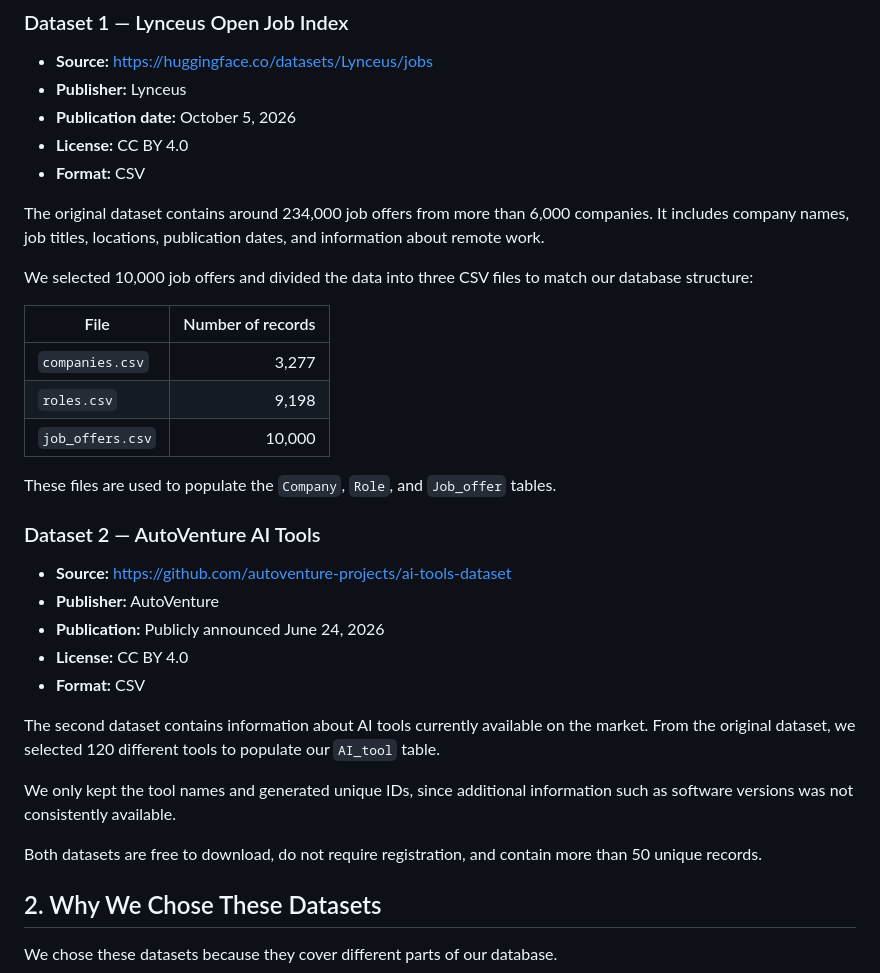
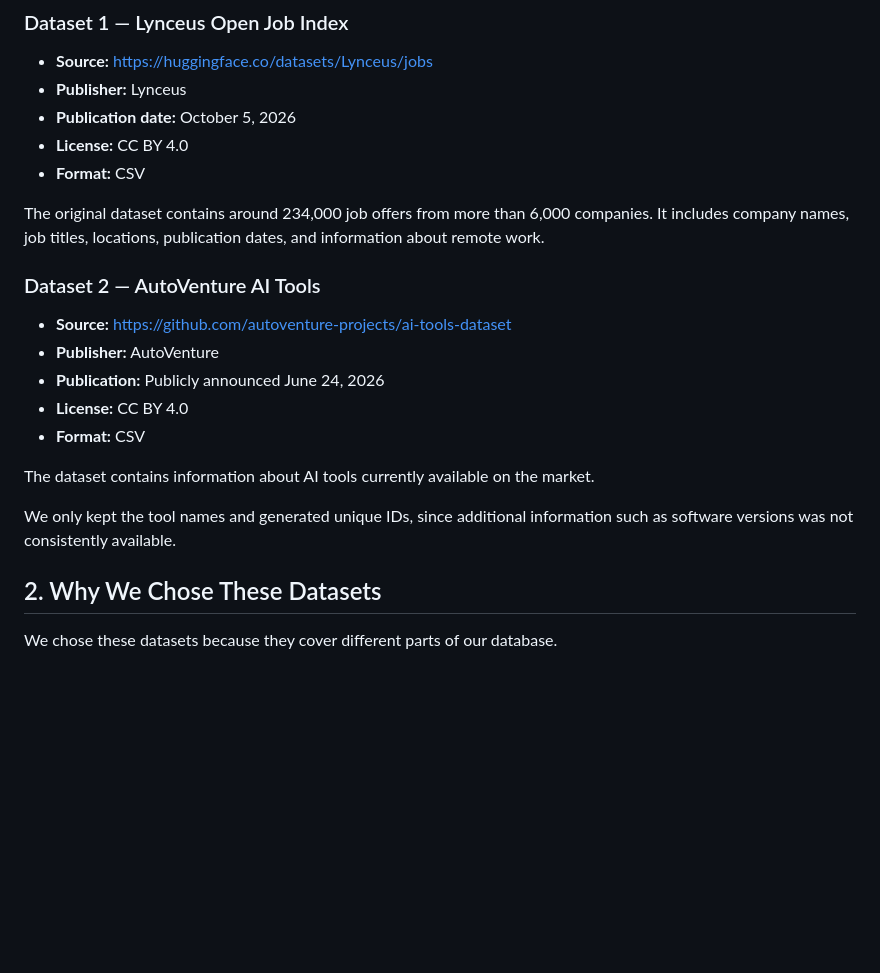
Before and after one commit to Dani146/Database-Practical, a Markdown page: real_data/README.md, the part around one of its changes. Rendered like a GitHub page; blank space fills up the shorter version.

Commit message:
update real_data/README.md + format the file

```diff
--- a/real_data/README.md
+++ b/real_data/README.md
@@ -14,16 +14,6 @@ For our database, we used two publicly available datasets containing information
 
 The original dataset contains around 234,000 job offers from more than 6,000 companies. It includes company names, job titles, locations, publication dates, and information about remote work.
 
-We selected 10,000 job offers and divided the data into three CSV files to match our database structure:
-
-| File | Number of records |
-|---|---:|
-| `companies.csv` | 3,277 |
-| `roles.csv` | 9,198 |
-| `job_offers.csv` | 10,000 |
-
-These files are used to populate the `Company`, `Role`, and `Job_offer` tables.
-
 ### Dataset 2 — AutoVenture AI Tools
 
 - **Source:** https://github.com/autoventure-projects/ai-tools-dataset
@@ -32,11 +22,9 @@ These files are used to populate the `Company`, `Role`, and `Job_offer` tables.
 - **License:** CC BY 4.0
 - **Format:** CSV
 
-The second dataset contains information about AI tools currently available on the market. From the original dataset, we selected 120 different tools to populate our `AI_tool` table.
+The dataset contains information about AI tools currently available on the market.
 
 We only kept the tool names and generated unique IDs, since additional information such as software versions was not consistently available.
-
-Both datasets are free to download, do not require registration, and contain more than 50 unique records.
 
 ## 2. Why We Chose These Datasets
 
```
Also changed, not shown: other parts of real_data/README.md (+5 -6 lines).
